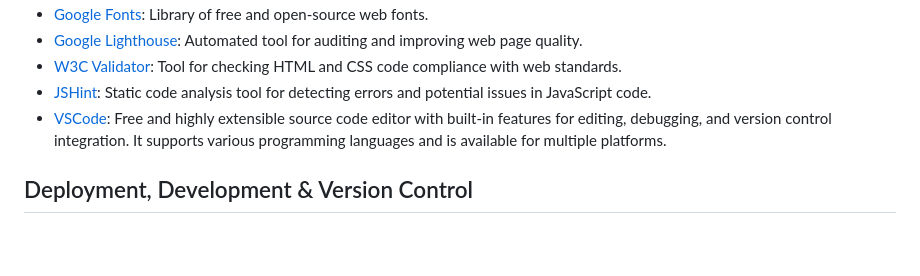
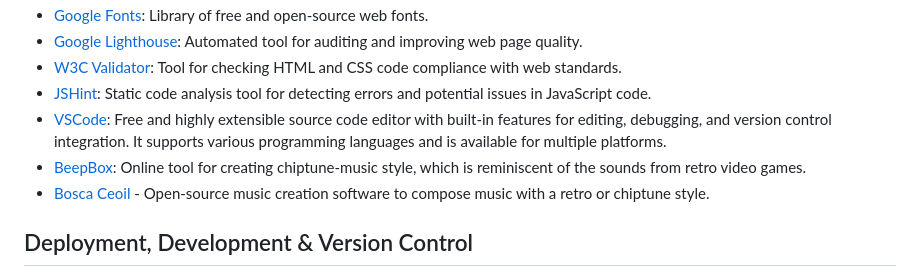
Before and after one commit to alanjameschapman/2408-hackathon-team5, a Markdown page: README.md, the part around the change. Rendered like a GitHub page; blank space fills up the shorter version.

Commit message:
Add music creation softwares to readme file (#33)

```diff
--- a/README.md
+++ b/README.md
@@ -124,6 +124,8 @@ The register screen allows the user to register for the site. The user can enter
 - [W3C Validator](https://validator.w3.org/): Tool for checking HTML and CSS code compliance with web standards.
 - [JSHint](https://jshint.com/): Static code analysis tool for detecting errors and potential issues in JavaScript code.
 - [VSCode](https://code.visualstudio.com/): Free and highly extensible source code editor with built-in features for editing, debugging, and version control integration. It supports various programming languages and is available for multiple platforms.
+- [BeepBox](https://www.beepbox.co): Online tool for creating chiptune-music style, which is reminiscent of the sounds from retro video games.
+- [Bosca Ceoil](https://yurisizov.itch.io/boscaceoil-blue) - Open-source music creation software to compose music with a retro or chiptune style.
 
 ## Deployment, Development & Version Control
 
```
